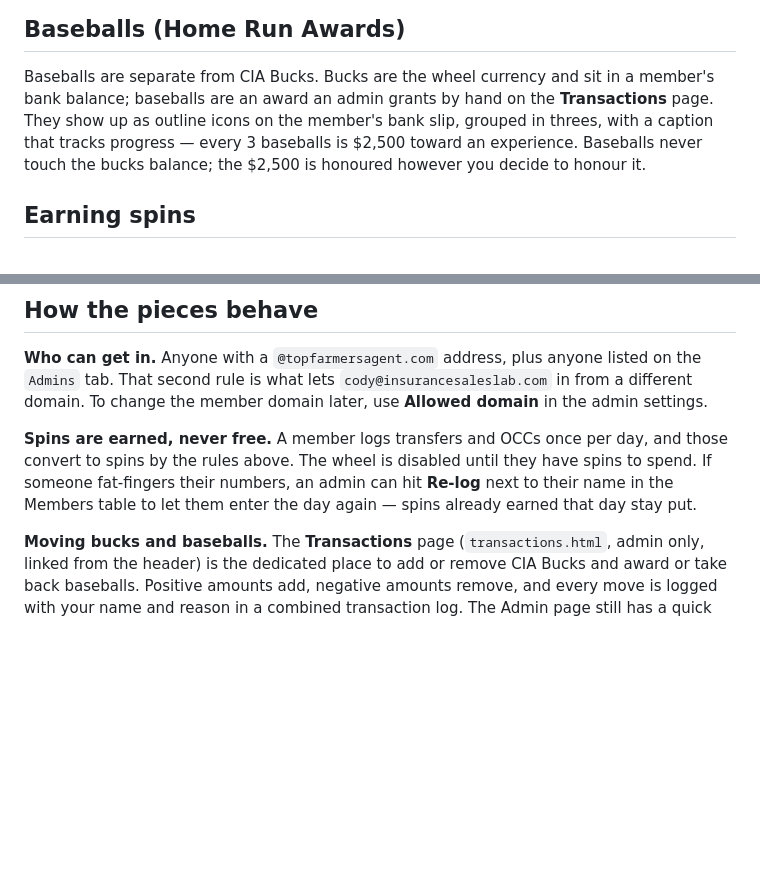
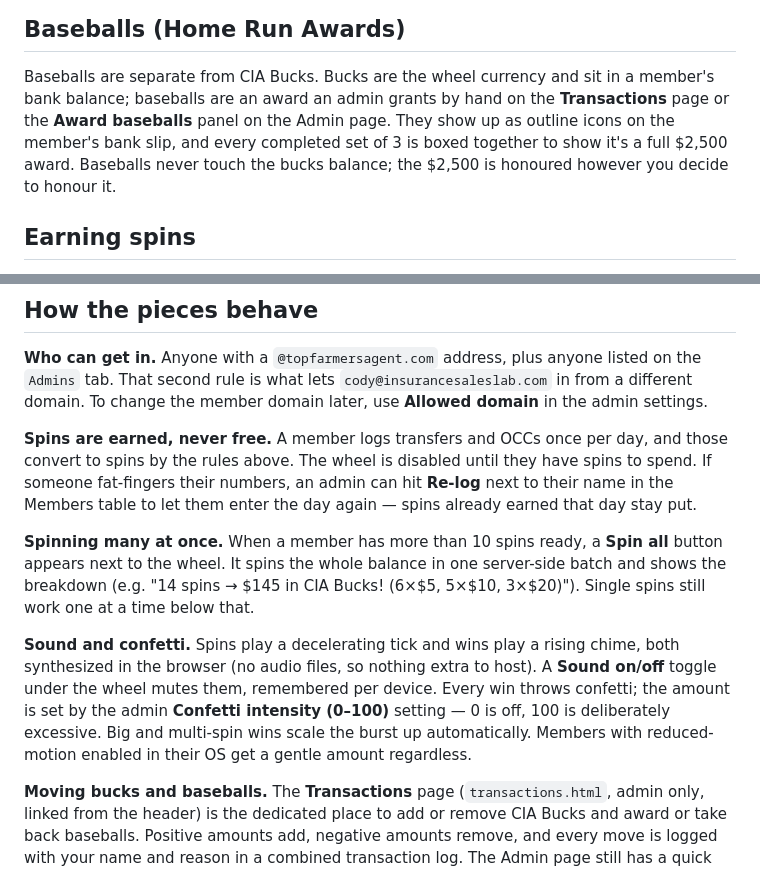
Before and after one commit to cchapman31/cchapman31.github.io, a Markdown page: README.md, 2 parts joined by grey strips. GitHub-like rendering; blank space fills up the shorter version.

```diff
--- a/README.md
+++ b/README.md
@@ -14,10 +14,11 @@ bucks and baseballs, add other admins, tune the odds, and review everyone's stat
 ## Baseballs (Home Run Awards)
 
 Baseballs are separate from CIA Bucks. Bucks are the wheel currency and sit in a member's
-bank balance; baseballs are an award an admin grants by hand on the **Transactions** page.
-They show up as outline icons on the member's bank slip, grouped in threes, with a caption
-that tracks progress — every 3 baseballs is $2,500 toward an experience. Baseballs never
-touch the bucks balance; the $2,500 is honoured however you decide to honour it.
+bank balance; baseballs are an award an admin grants by hand on the **Transactions** page or
+the **Award baseballs** panel on the Admin page. They show up as outline icons on the
+member's bank slip, and every completed set of 3 is boxed together to show it's a full
+$2,500 award. Baseballs never touch the bucks balance; the $2,500 is honoured however you
+decide to honour it.
 
 ## Earning spins
 
@@ -117,6 +118,18 @@ convert to spins by the rules above. The wheel is disabled until they have spins
 If someone fat-fingers their numbers, an admin can hit **Re-log** next to their name in the
 Members table to let them enter the day again — spins already earned that day stay put.
 
+**Spinning many at once.** When a member has more than 10 spins ready, a **Spin all** button
+appears next to the wheel. It spins the whole balance in one server-side batch and shows the
+breakdown (e.g. "14 spins → $145 in CIA Bucks! (6×$5, 5×$10, 3×$20)"). Single spins still
+work one at a time below that.
+
+**Sound and confetti.** Spins play a decelerating tick and wins play a rising chime, both
+synthesized in the browser (no audio files, so nothing extra to host). A **Sound on/off**
+toggle under the wheel mutes them, remembered per device. Every win throws confetti; the
+amount is set by the admin **Confetti intensity (0–100)** setting — 0 is off, 100 is
+deliberately excessive. Big and multi-spin wins scale the burst up automatically. Members
+with reduced-motion enabled in their OS get a gentle amount regardless.
+
 **Moving bucks and baseballs.** The **Transactions** page (`transactions.html`, admin only,
 linked from the header) is the dedicated place to add or remove CIA Bucks and award or take
 back baseballs. Positive amounts add, negative amounts remove, and every move is logged with
```
